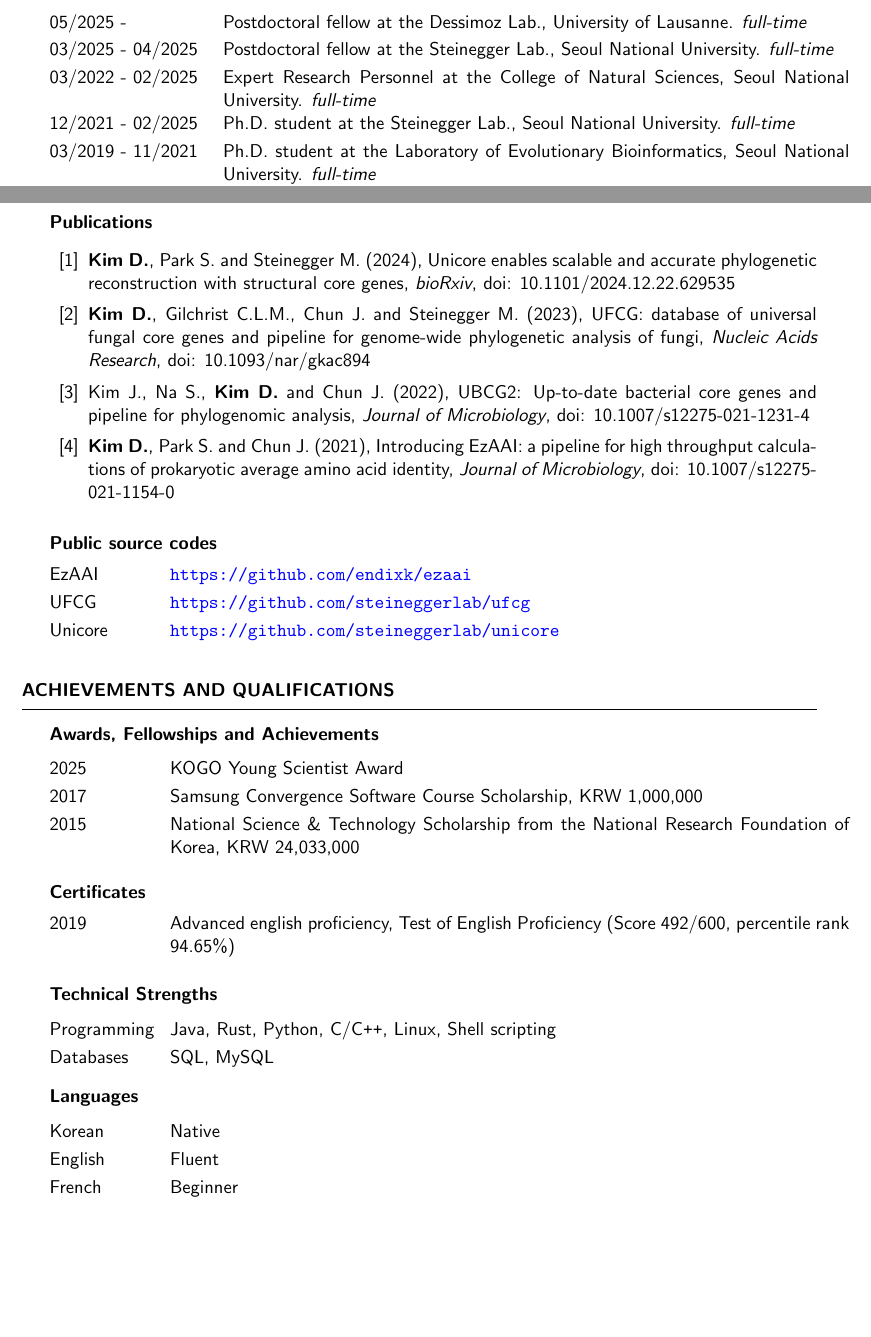
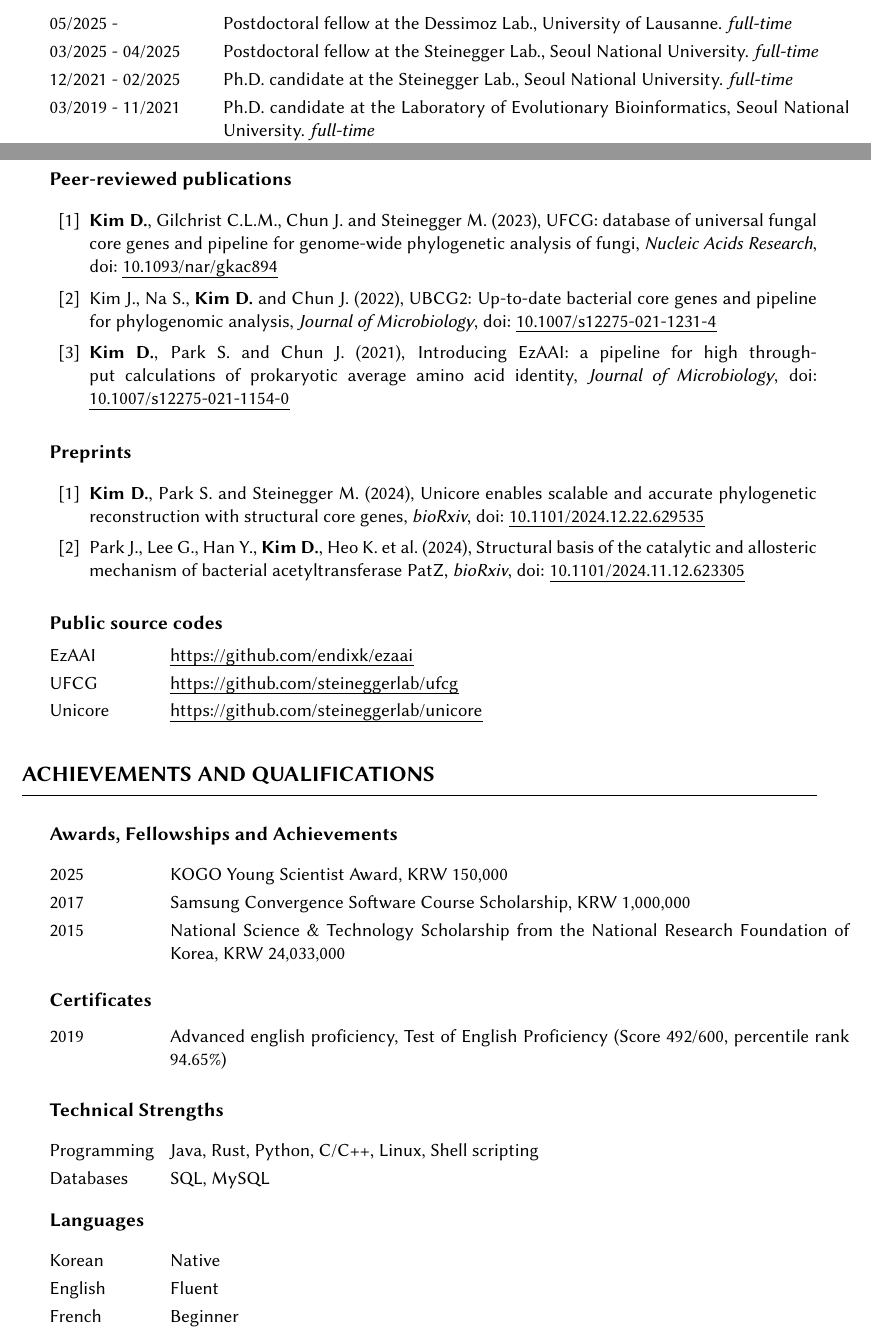
Before and after one commit to endixk/personal-cv, a LaTeX CV (CV_dongwook_kim.tex, which reads resume.cls): two parts of pages 1 and 2 of 2, joined at a grey line, cut so that both start at the same text, the shorter picture padded with empty space. Compiled offline with pdfLaTeX.

Commit message:
style polish

```diff
--- a/CV_dongwook_kim.tex
+++ b/CV_dongwook_kim.tex
@@ -1,6 +1,6 @@
 \documentclass{resume} % Use the custom resume.cls style
 \name{Kim, Dongwook} % Your name
-\address{University of Lausanne, Gènopode \\ 1015 Lausanne, Switzerland} % Your address
+\address{Génopode 1015.3, University of Lausanne \\ 1015 Lausanne, Switzerland} % Your address
 %\address{Born 29.10.1996 in Seoul. Citizen of Republic of Korea. }
 %\address{+82~$\cdot$~2~$\cdot$~880~$\cdot$~4438}
 \address{\Letter~dongwook.kim@unil.ch $\vee$ endix1029@gmail.com} % Your phone number and email
@@ -29,12 +43,12 @@
 \topmargin      -1.8cm
 \textheight     26cm
 \parindent      0cm
-\renewcommand{\familydefault}{\sfdefault}
+%\renewcommand{\familydefault}{\sfdefault}
 \setlength{\parskip}{5pt}
 
 \renewcommand\refname{}
 \renewcommand{\contentsname}{\LARGE Curriculum Vitae\\[20mm]{\Large Content\\[0mm]}}
-\providecommand{\href}[2]{#2}                          %generates the href macro if needed
+% \providecommand{\href}[2]{#2}                          %generates the href macro if needed
 
 \newenvironment{packed_itemize}{
 \begin{itemize}
@@ -83,18 +97,18 @@
 \end{tabular}
 \vspace{1mm}
 
-{\bf Research experience}\vspace{1mm}
+\subheading{Research experience}
 
 \begin{tabular}{p{3.6cm}p{13.0cm}}
 05/2025 - & Postdoctoral fellow at the Dessimoz Lab., University of Lausanne. \textit{full-time}
 \\[1.mm]
 03/2025 - 04/2025 & Postdoctoral fellow at the Steinegger Lab., Seoul National University. \textit{full-time}
 \\[1.mm]
-03/2022 - 02/2025 & Expert Research Personnel at the College of Natural Sciences, Seoul National University. \textit{full-time}
+%03/2022 - 02/2025 & Expert Research Personnel at the College of Natural Sciences, Seoul National University. \textit{full-time}
+%\\[1.mm]
+12/2021 - 02/2025 & Ph.D. candidate at the Steinegger Lab., Seoul National University. \textit{full-time}
 \\[1.mm]
-12/2021 - 02/2025 & Ph.D. student at the Steinegger Lab., Seoul National University. \textit{full-time}
-\\[1.mm]
-03/2019 - 11/2021 & Ph.D. student at the Laboratory of Evolutionary Bioinformatics, Seoul National University. \textit{full-time}
+03/2019 - 11/2021 & Ph.D. candidate at the Laboratory of Evolutionary Bioinformatics, Seoul National University. \textit{full-time}
 \\[1.mm]
 06/2017 - 02/2019 & Intern at the Laboratory of Evolutionary Bioinformatics, Seoul National University
 \\[1.mm]
@@ -138,48 +152,61 @@
 \vspace{1mm}
 \newpage
 
-{\bf Publications}\\[-26mm]
+\subheading{Peer-reviewed publications}\\[-26mm]
+
+\begin{thebibliography}{10}
+
+\vspace{8mm}
+
+\bibitem{kim2023ufcg}
+{\bf Kim D.}, Gilchrist C.L.M., Chun J. and Steinegger M. (2023),
+UFCG: database of universal fungal core genes and pipeline for genome-wide phylogenetic analysis of fungi, {\em Nucleic Acids Research}, doi: \doi{10.1093/nar/gkac894}
+
+\bibitem{kim2021ubcg2}
+Kim J., Na S., {\bf Kim D.} and Chun J.  (2022),
+UBCG2: Up-to-date bacterial core genes and pipeline for phylogenomic analysis, {\em Journal of Microbiology}, doi: \doi{10.1007/s12275-021-1231-4}
+
+\bibitem{kim2021introducing}
+{\bf Kim D.}, Park S. and Chun J. (2021),
+Introducing EzAAI: a pipeline for high throughput calculations of prokaryotic average amino acid identity, {\em Journal of Microbiology}, doi: \doi{10.1007/s12275-021-1154-0}
+
+\end{thebibliography}
+\vspace{4mm}
+
+\subheading{Preprints}\\[-26mm]
 
 \begin{thebibliography}{10}
 
 \vspace{8mm}
 \bibitem{kim2024unicore}
 {\bf Kim D.}, Park S. and Steinegger M. (2024),
-Unicore enables scalable and accurate phylogenetic reconstruction with structural core genes, {\em bioRxiv}, doi: 10.1101/2024.12.22.629535
+Unicore enables scalable and accurate phylogenetic reconstruction with structural core genes, {\em bioRxiv}, doi: \doi{10.1101/2024.12.22.629535}
 
-\bibitem{kim2023ufcg}
-{\bf Kim D.}, Gilchrist C.L.M., Chun J. and Steinegger M. (2023),
-UFCG: database of universal fungal core genes and pipeline for genome-wide phylogenetic analysis of fungi, {\em Nucleic Acids Research}, doi: 10.1093/nar/gkac894
-
-\bibitem{kim2021ubcg2}
-Kim J., Na S., {\bf Kim D.} and Chun J.  (2022),
-UBCG2: Up-to-date bacterial core genes and pipeline for phylogenomic analysis, {\em Journal of Microbiology}, doi: 10.1007/s12275-021-1231-4
-
-\bibitem{kim2021introducing}
-{\bf Kim D.}, Park S. and Chun J. (2021),
-Introducing EzAAI: a pipeline for high throughput calculations of prokaryotic average amino acid identity, {\em Journal of Microbiology}, doi: 10.1007/s12275-021-1154-0
+\bibitem{park2024structural}
+Park J., Lee G., Han Y., {\bf Kim D.}, Heo K. et al. (2024),
+Structural basis of the catalytic and allosteric mechanism of bacterial acetyltransferase PatZ, {\em bioRxiv}, doi: \doi{10.1101/2024.11.12.623305}
 
 \end{thebibliography}
 \vspace{4mm}
 
-{\bf Public source codes }\vspace{1mm}
+\subheading{Public source codes}
 
 \begin{tabular}{p{2.5cm}p{14.1cm}}
 EzAAI  & \url{https://github.com/endixk/ezaai} \\[1.mm]
 UFCG  & \url{https://github.com/steineggerlab/ufcg} \\[1.mm]
 Unicore &  \url{https://github.com/steineggerlab/unicore} \\[1.mm]
 \end{tabular}
-\vspace{1mm}
+\vspace{2mm}
 
 \end{rSection}
 
 \begin{rSection}{Achievements and Qualifications}
-\vspace{2mm}
+\vspace{1mm}
 
-{\bf Awards, Fellowships and Achievements}\vspace{1mm}
+\subheading{Awards, Fellowships and Achievements}\vspace{1mm}
 
 \begin{tabular}{p{2.5cm}p{14.1cm}}
-2025 & KOGO Young Scientist Award
+2025 & KOGO Young Scientist Award, KRW 150,000
 \\[1.mm]
 2017 & Samsung Convergence Software Course Scholarship, KRW 1,000,000
 \\[1.mm]
@@ -188,7 +215,7 @@ Unicore &  \url{https://github.com/steineggerlab/unicore} \\[1.mm]
 \end{tabular}
 \vspace{1.0mm}
 
-{\bf Certificates }\vspace{1mm}
+\subheading{Certificates}\vspace{1mm}
 
 \begin{tabular}{p{2.5cm}p{14.1cm}}
 2019 & Advanced english proficiency, Test of English Proficiency (Score 492/600, percentile rank 94.65\%)
@@ -196,7 +223,7 @@ Unicore &  \url{https://github.com/steineggerlab/unicore} \\[1.mm]
 \end{tabular}
 \vspace{1.0mm}
 
-{\bf Technical Strengths}\vspace{1mm}
+\subheading{Technical Strengths}\vspace{1mm}
 
 \begin{tabular}{ p{2.5cm} >{}l @{\hspace{6ex}} l }
 Programming & Java, Rust, Python, C/C\texttt{++}, Linux, Shell scripting \\[1.mm]
--- a/resume.cls
+++ b/resume.cls
@@ -96,16 +96,18 @@
 % Defines the rSection environment for the large sections within the CV
 \newenvironment{rSection}[1]{ % 1 input argument - section name
   \sectionskip
-  \MakeUppercase{\bf #1} % Section title
+  {\fontsize{13pt}{15pt}\selectfont\bfseries\MakeUppercase{#1}}
   \sectionlineskip
-  \hrule % Horizontal line
-  \begin{list}{}{ % List for each individual item in the section
-    \setlength{\leftmargin}{1.5em} % Margin within the section
+  \hrule height 0.5pt % Slightly thinner rule (optional)
+  \vspace{0.8em}
+  \begin{list}{}{
+    \setlength{\leftmargin}{1.5em}
   }
   \item[]
 }{
   \end{list}
 }
+
 
 %----------------------------------------------------------------------------------------
 %	WORK EXPERIENCE FORMATTING
```
Also changed, not shown: CV_dongwook_kim.pdf, CV_dongwook_kim.tex (28 more changed lines).
